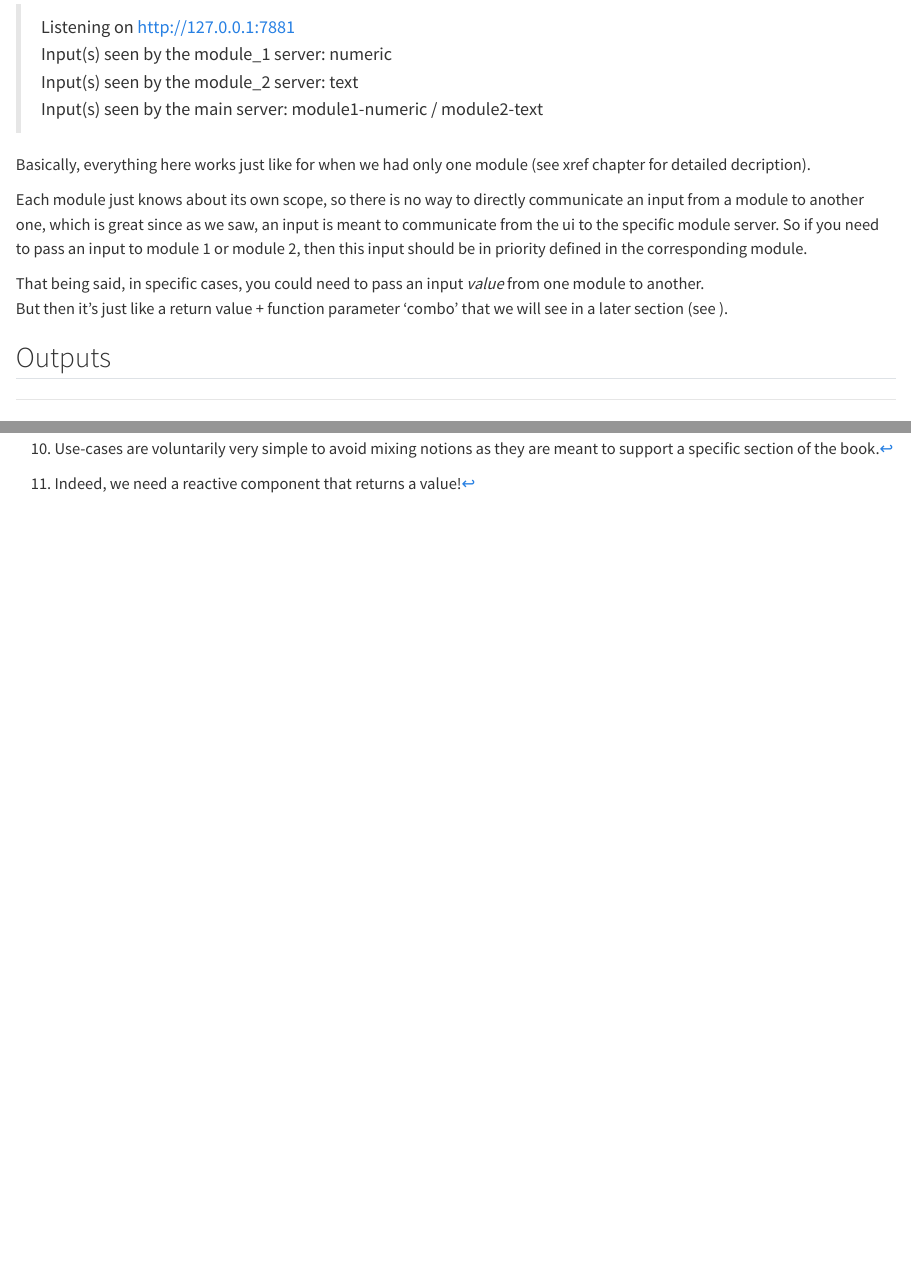
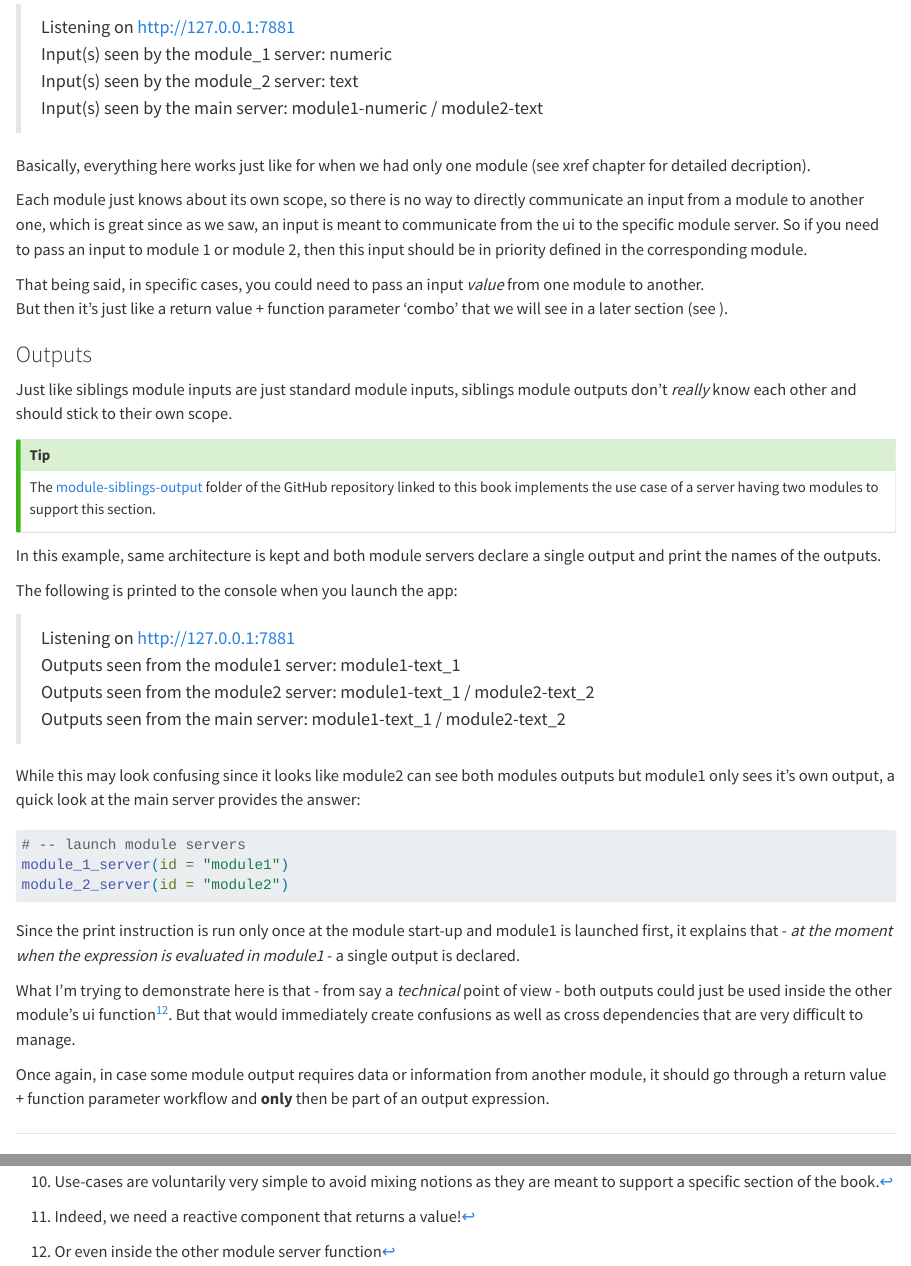
Before and after one commit to thekangaroofactory/communication-between-shiny-modules, a Quarto document (communication-between-modules.qmd): the page in a window 1100 px wide, from 9930 px down before the commit and from 9920 px down after it, so that both start at the same text, and a second part further down, joined at a grey line. Rendered offline with R 4.5, knitr and Pandoc in place of Quarto, with nearby package versions.

Commit message:
sibings outputs #6

````diff
--- a/communication-between-modules.qmd
+++ b/communication-between-modules.qmd
@@ -396,4 +396,38 @@ Each module just knows about its own scope, so there is no way to directly commu
 That being said, in specific cases, you could need to pass an input *value* from one module to another.\
 But then it's just like a return value + function parameter 'combo' that we will see in a later section (see <!--# xref -->).
 
-## Outputs
+### Outputs
+
+Just like siblings module inputs are just standard module inputs, siblings module outputs don't *really* know each other and should stick to their own scope.
+
+::: callout-tip
+The [module-siblings-output](https://github.com/thekangaroofactory/template-r-shiny-communication/tree/main/module-siblings-output) folder of the GitHub repository linked to this book implements the use case of a server having two modules to support this section.
+:::
+
+In this example, same architecture is kept and both module servers declare a single output and print the names of the outputs.
+
+The following is printed to the console when you launch the app:
+
+> Listening on <http://127.0.0.1:7881> \
+> Outputs seen from the module1 server: module1-text_1 \
+> Outputs seen from the module2 server: module1-text_1 / module2-text_2 \
+> Outputs seen from the main server: module1-text_1 / module2-text_2
+
+While this may look confusing since it looks like module2 can see both modules outputs but module1 only sees it's own output, a quick look at the main server provides the answer:
+
+```{r}
+#| eval: false
+
+# -- launch module servers
+module_1_server(id = "module1")
+module_2_server(id = "module2")
+
+```
+
+Since the print instruction is run only once at the module start-up and module1 is launched first, it explains that - *at the moment when the expression is evaluated in module1* - a single output is declared.
+
+What I'm trying to demonstrate here is that - from say a *technical* point of view - both outputs could just be used inside the other module's ui function[^communication-between-modules-12]. But that would immediately create confusions as well as cross dependencies that are very difficult to manage.
+
+[^communication-between-modules-12]: Or even inside the other module server function
+
+Once again, in case some module output requires data or information from another module, it should go through a return value + function parameter workflow and **only** then be part of an output expression.
````
Also changed, not shown: communication-between-modules.qmd (2 more changed lines).
